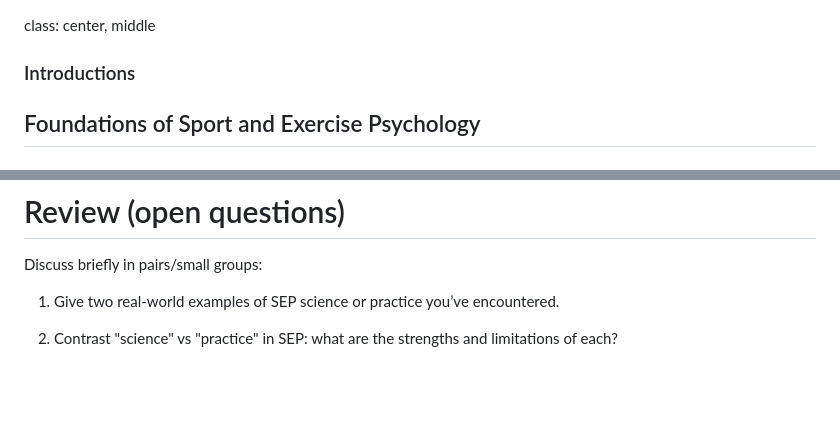
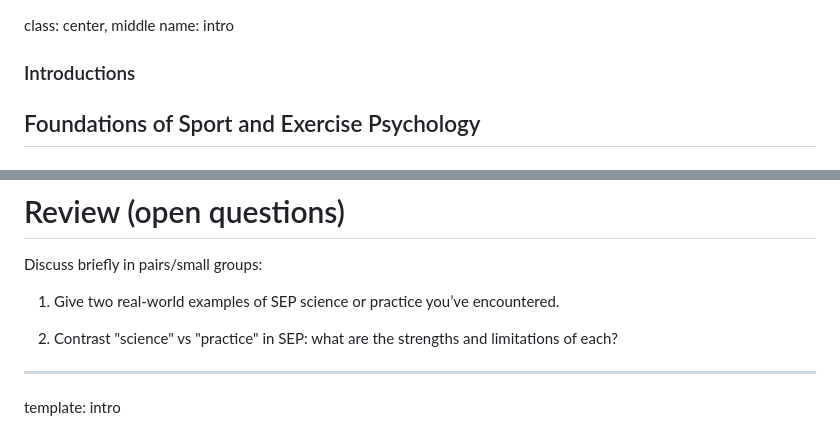
Before and after one commit to GermanoGallicchio/learning, a Markdown page: JXHC_1055/01.md, 2 parts joined by grey strips. GitHub-like rendering; blank space fills up the shorter version.

```diff
--- a/JXHC_1055/01.md
+++ b/JXHC_1055/01.md
@@ -1,4 +1,5 @@
 class: center, middle
+name: intro
 
 ### Introductions
 
@@ -645,3 +646,6 @@ Discuss briefly in pairs/small groups:
 1) Give two real-world examples of SEP science or practice you’ve encountered.
 
 2) Contrast "science" vs "practice" in SEP: what are the strengths and limitations of each?
+
+---
+template: intro
```
